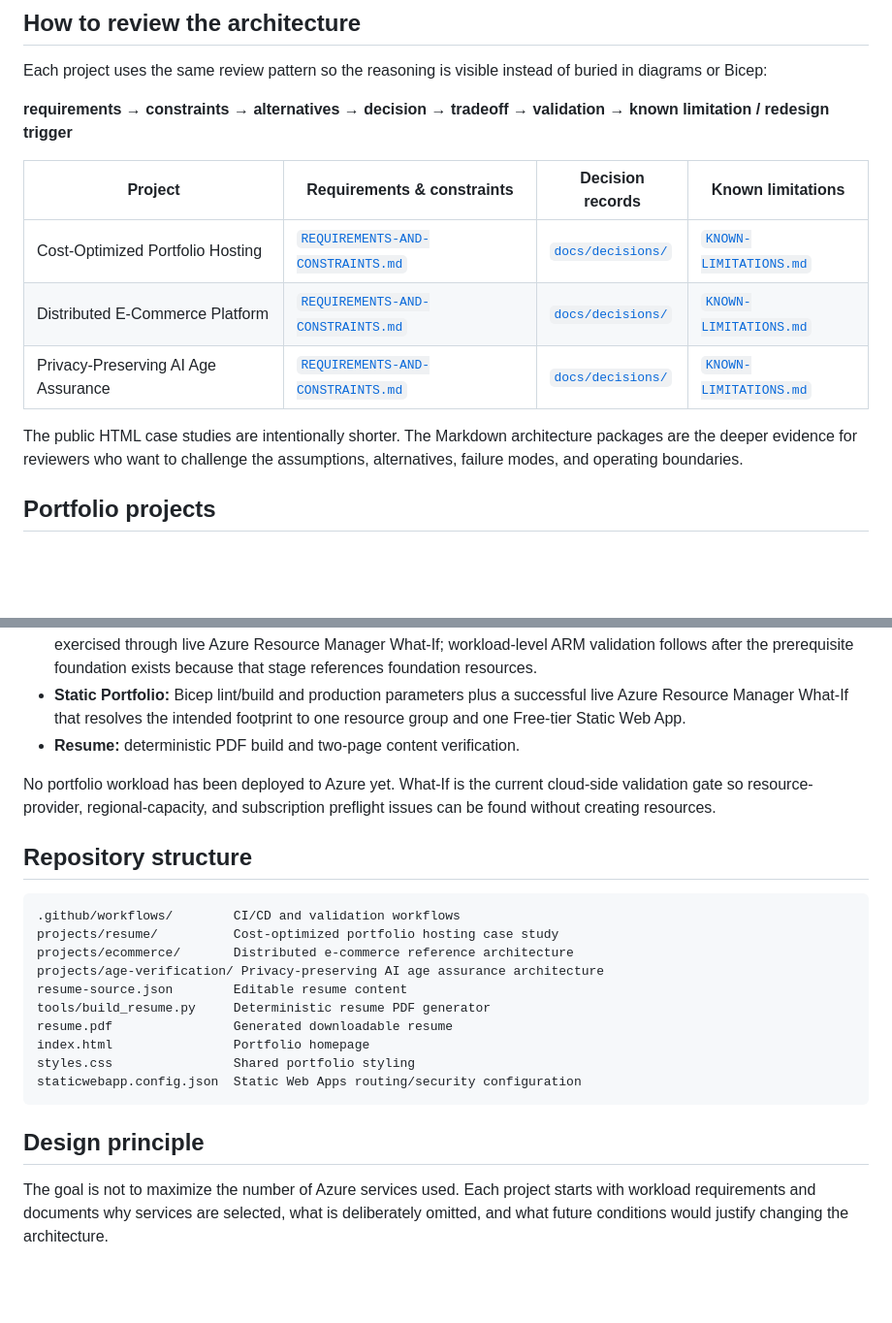
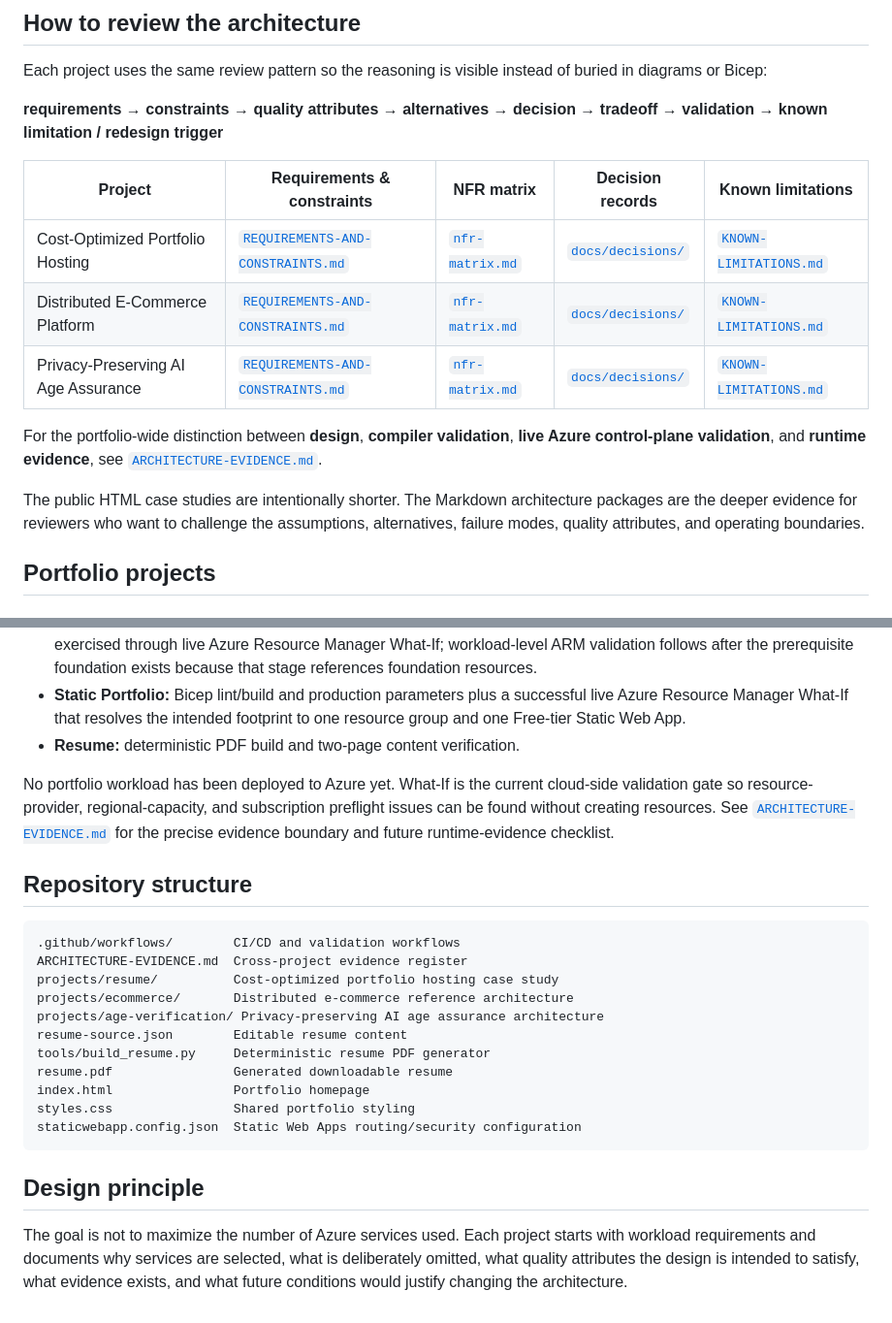
Before and after one commit to HoldenJolley/Azure-Solution-Architect-Portfolio, a Markdown page: README.md, 2 parts joined by grey strips. Shown at 97% size. Rendered like a GitHub page; blank space fills up the shorter version.

Commit message:
Link architecture evidence and NFR reviews

````diff
--- a/README.md
+++ b/README.md
@@ -6,15 +6,17 @@ This repository contains my Azure Solution Architect portfolio and three archite
 
 Each project uses the same review pattern so the reasoning is visible instead of buried in diagrams or Bicep:
 
-**requirements → constraints → alternatives → decision → tradeoff → validation → known limitation / redesign trigger**
+**requirements → constraints → quality attributes → alternatives → decision → tradeoff → validation → known limitation / redesign trigger**
 
-| Project | Requirements & constraints | Decision records | Known limitations |
-|---|---|---|---|
-| Cost-Optimized Portfolio Hosting | [`REQUIREMENTS-AND-CONSTRAINTS.md`](projects/resume/platform/REQUIREMENTS-AND-CONSTRAINTS.md) | [`docs/decisions/`](projects/resume/platform/docs/decisions/) | [`KNOWN-LIMITATIONS.md`](projects/resume/platform/KNOWN-LIMITATIONS.md) |
-| Distributed E-Commerce Platform | [`REQUIREMENTS-AND-CONSTRAINTS.md`](projects/ecommerce/platform/REQUIREMENTS-AND-CONSTRAINTS.md) | [`docs/decisions/`](projects/ecommerce/platform/docs/decisions/) | [`KNOWN-LIMITATIONS.md`](projects/ecommerce/platform/KNOWN-LIMITATIONS.md) |
-| Privacy-Preserving AI Age Assurance | [`REQUIREMENTS-AND-CONSTRAINTS.md`](projects/age-verification/platform/REQUIREMENTS-AND-CONSTRAINTS.md) | [`docs/decisions/`](projects/age-verification/platform/docs/decisions/) | [`KNOWN-LIMITATIONS.md`](projects/age-verification/platform/KNOWN-LIMITATIONS.md) |
+| Project | Requirements & constraints | NFR matrix | Decision records | Known limitations |
+|---|---|---|---|---|
+| Cost-Optimized Portfolio Hosting | [`REQUIREMENTS-AND-CONSTRAINTS.md`](projects/resume/platform/REQUIREMENTS-AND-CONSTRAINTS.md) | [`nfr-matrix.md`](projects/resume/platform/docs/architecture/nfr-matrix.md) | [`docs/decisions/`](projects/resume/platform/docs/decisions/) | [`KNOWN-LIMITATIONS.md`](projects/resume/platform/KNOWN-LIMITATIONS.md) |
+| Distributed E-Commerce Platform | [`REQUIREMENTS-AND-CONSTRAINTS.md`](projects/ecommerce/platform/REQUIREMENTS-AND-CONSTRAINTS.md) | [`nfr-matrix.md`](projects/ecommerce/platform/docs/architecture/nfr-matrix.md) | [`docs/decisions/`](projects/ecommerce/platform/docs/decisions/) | [`KNOWN-LIMITATIONS.md`](projects/ecommerce/platform/KNOWN-LIMITATIONS.md) |
+| Privacy-Preserving AI Age Assurance | [`REQUIREMENTS-AND-CONSTRAINTS.md`](projects/age-verification/platform/REQUIREMENTS-AND-CONSTRAINTS.md) | [`nfr-matrix.md`](projects/age-verification/platform/docs/architecture/nfr-matrix.md) | [`docs/decisions/`](projects/age-verification/platform/docs/decisions/) | [`KNOWN-LIMITATIONS.md`](projects/age-verification/platform/KNOWN-LIMITATIONS.md) |
 
-The public HTML case studies are intentionally shorter. The Markdown architecture packages are the deeper evidence for reviewers who want to challenge the assumptions, alternatives, failure modes, and operating boundaries.
+For the portfolio-wide distinction between **design**, **compiler validation**, **live Azure control-plane validation**, and **runtime evidence**, see [`ARCHITECTURE-EVIDENCE.md`](ARCHITECTURE-EVIDENCE.md).
+
+The public HTML case studies are intentionally shorter. The Markdown architecture packages are the deeper evidence for reviewers who want to challenge the assumptions, alternatives, failure modes, quality attributes, and operating boundaries.
 
 ## Portfolio projects
 
@@ -85,12 +87,13 @@ GitHub Actions authenticates to Azure through short-lived OpenID Connect federat
 - **Static Portfolio:** Bicep lint/build and production parameters plus a successful live Azure Resource Manager What-If that resolves the intended footprint to one resource group and one Free-tier Static Web App.
 - **Resume:** deterministic PDF build and two-page content verification.
 
-No portfolio workload has been deployed to Azure yet. What-If is the current cloud-side validation gate so resource-provider, regional-capacity, and subscription preflight issues can be found without creating resources.
+No portfolio workload has been deployed to Azure yet. What-If is the current cloud-side validation gate so resource-provider, regional-capacity, and subscription preflight issues can be found without creating resources. See [`ARCHITECTURE-EVIDENCE.md`](ARCHITECTURE-EVIDENCE.md) for the precise evidence boundary and future runtime-evidence checklist.
 
 ## Repository structure
 
 ```text
 .github/workflows/        CI/CD and validation workflows
+ARCHITECTURE-EVIDENCE.md  Cross-project evidence register
 projects/resume/          Cost-optimized portfolio hosting case study
 projects/ecommerce/       Distributed e-commerce reference architecture
 projects/age-verification/ Privacy-preserving AI age assurance architecture
@@ -104,4 +107,4 @@ staticwebapp.config.json  Static Web Apps routing/security configuration
 
 ## Design principle
 
-The goal is not to maximize the number of Azure services used. Each project starts with workload requirements and documents why services are selected, what is deliberately omitted, and what future conditions would justify changing the architecture.
+The goal is not to maximize the number of Azure services used. Each project starts with workload requirements and documents why services are selected, what is deliberately omitted, what quality attributes the design is intended to satisfy, what evidence exists, and what future conditions would justify changing the architecture.
````
